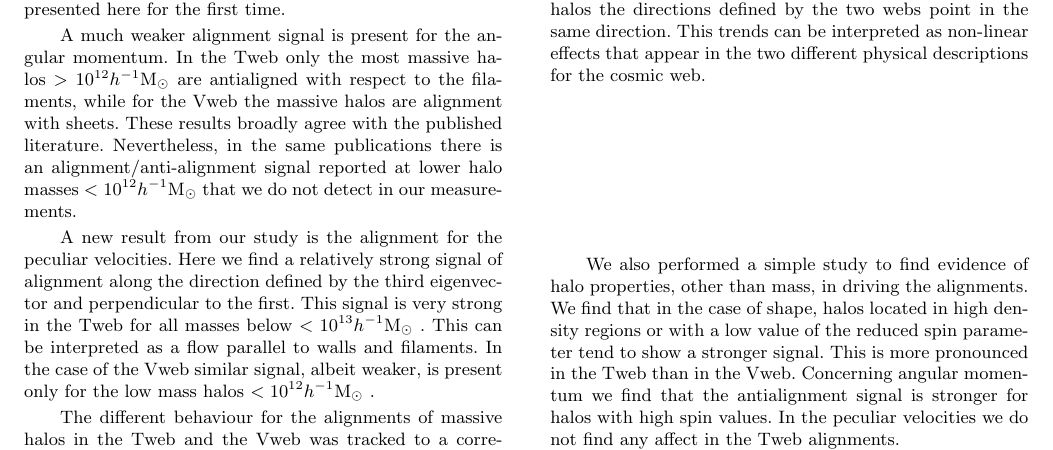
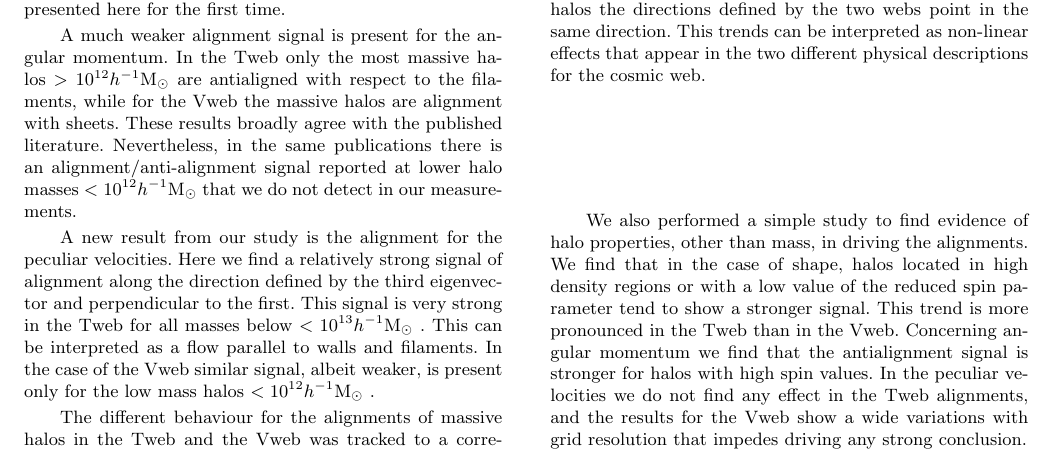
Before and after one commit to forero/Vweb-Tweb, a LaTeX paper (paper/main.tex): part of page 8 of 13, cut so that both start at the same text. Compiled offline with pdfLaTeX; a LaTeX package or settings file that is missing is left out.

Commit message:
small additions

```diff
--- a/paper/main.tex
+++ b/paper/main.tex
@@ -886,11 +886,14 @@ descriptions for the cosmic web.
 We also performed a simple study to find evidence of halo properties,
 other than mass, in driving the alignments. We find that in the case of
 shape, halos located in high density regions or with a low value of
-the reduced spin parameter tend to show a stronger signal. This is
+the reduced spin parameter tend to show a stronger signal. This trend is
 more pronounced in the Tweb than in the Vweb. Concerning angular
 momentum we find that the antialignment signal is stronger for halos
 with high spin values. In the peculiar velocities we do not find any
-affect in the Tweb alignments.
+effect in the Tweb alignments, and the results for the Vweb show a
+wide variations with grid resolution that impedes driving any strong
+conclusion.
+
 
 \section*{Acknowledgments}
 
```
Also changed, not shown: paper/main.pdf.
